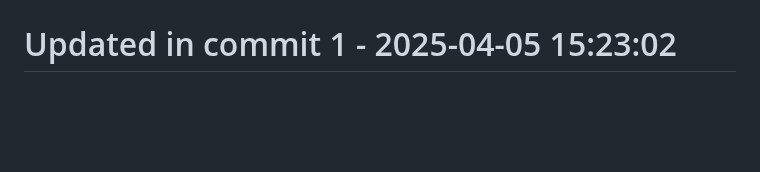
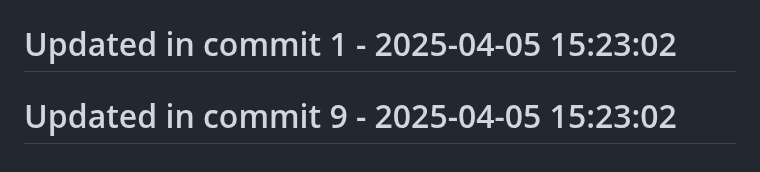
Before and after one commit to llamasearchai/llamalaw, a Markdown page: README.md, the part around the change. Drawn GitHub-style; blank space fills up the shorter version.

```diff
--- a/README.md
+++ b/README.md
@@ -254,3 +254,5 @@ MIT License
 # Updated in commit 25 - 2025-04-05 14:36:33
 
 # Updated in commit 1 - 2025-04-05 15:23:02
+
+# Updated in commit 9 - 2025-04-05 15:23:02
```
